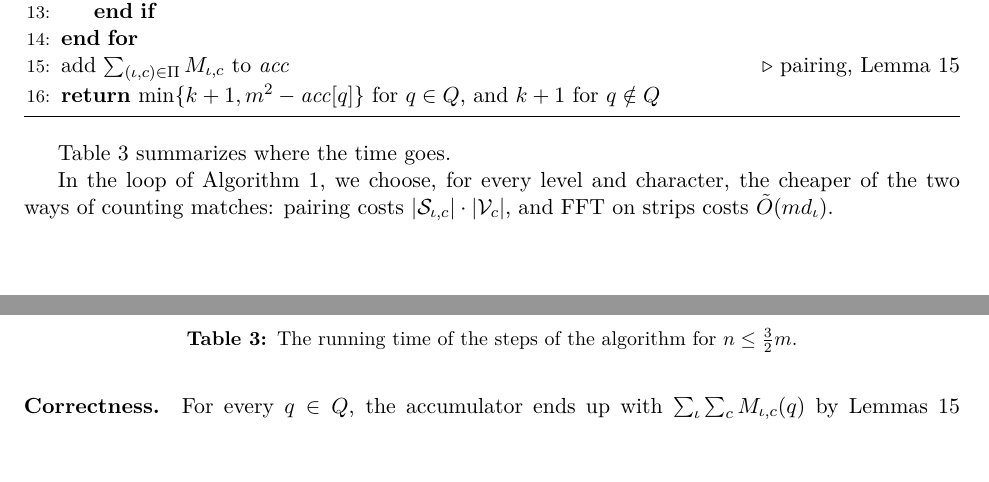
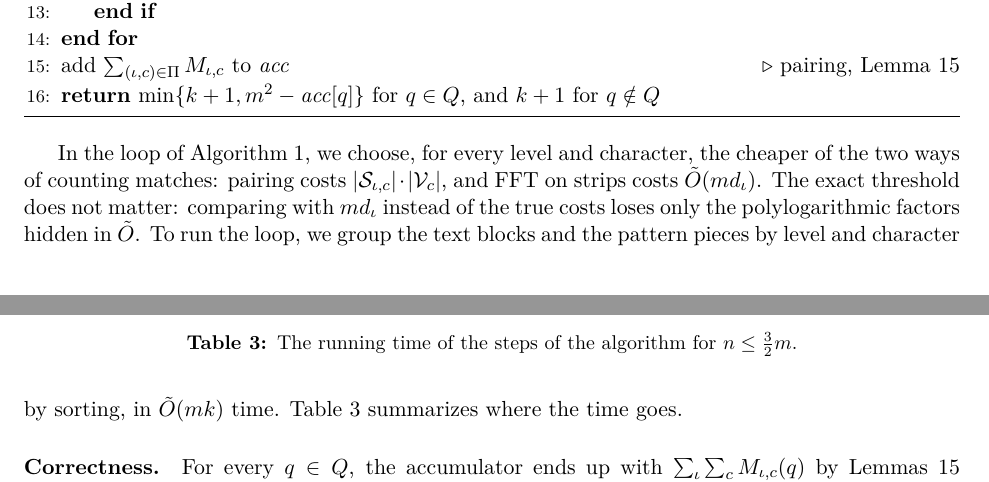
Before and after one commit to AGorkiewicz/2D-stuff, a LaTeX document (2D-new/main.tex): two parts of pages 15 and 16 of 19, joined at a grey line, cut so that both start at the same text, the shorter picture padded with empty space. Compiled offline with pdfLaTeX.

Commit message:
Iteration 32: order of explanation and table in the algorithm section, remark on the threshold, cost of grouping by level and character
Co-Authored-By: Claude Opus 5.5 <noreply@anthropic.com>

```diff
--- a/2D-new/main.tex
+++ b/2D-new/main.tex
@@ -1108,6 +1106,9 @@ The total time is $\O(\sum_i d(h_i + w_i)\log m) = \O(md\log m)$.
 \end{table}
 
 In the loop of \autoref{alg:main}, we choose, for every level and character, the cheaper of the two ways of counting matches: pairing costs $\abs{\cS_{\iota,c}}\cdot\abs{\cV_c}$, and FFT on strips costs $\tO(md_\iota)$.
+The exact threshold does not matter: comparing with $md_\iota$ instead of the true costs loses only the polylogarithmic factors hidden in $\tO$.
+To run the loop, we group the text blocks and the pattern pieces by level and character by sorting, in $\tO(mk)$ time.
+\autoref{tab:steps} summarizes where the time goes.
 
 \paragraph{Correctness.}
 For every $q \in Q$, the accumulator ends up with $\sum_\iota \sum_c M_{\iota,c}(q)$ by Lemmas~\ref{lem:pairing} and~\ref{lem:strips}.
```
Also changed, not shown: 2D-new/main.tex (2 more changed lines).
